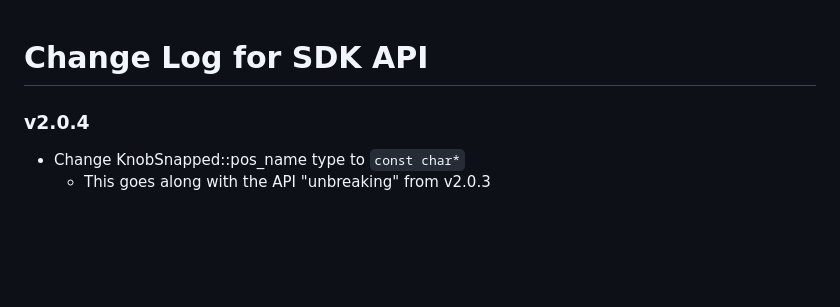
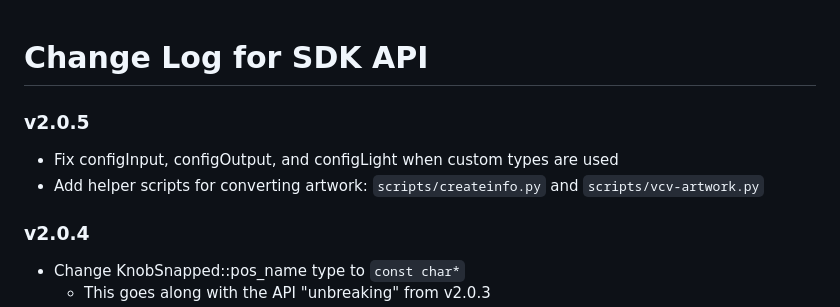
Before and after one commit to 4ms/metamodule-plugin-sdk, a Markdown page: CHANGELOG.md, the part around the change. Drawn GitHub-style; blank space fills up the shorter version.

Commit message:
Update CHANGELOG

```diff
--- a/CHANGELOG.md
+++ b/CHANGELOG.md
@@ -1,4 +1,9 @@
 # Change Log for SDK API
+
+### v2.0.5
+
+- Fix configInput, configOutput, and configLight when custom types are used
+- Add helper scripts for converting artwork: `scripts/createinfo.py` and `scripts/vcv-artwork.py`
 
 ### v2.0.4
 
```
